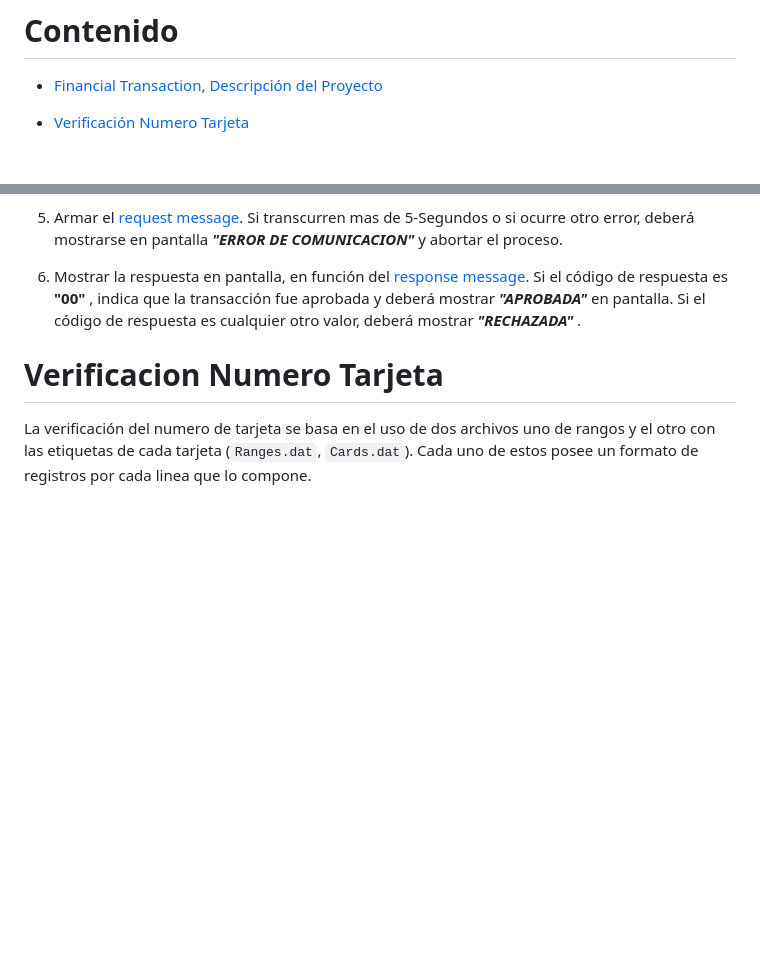
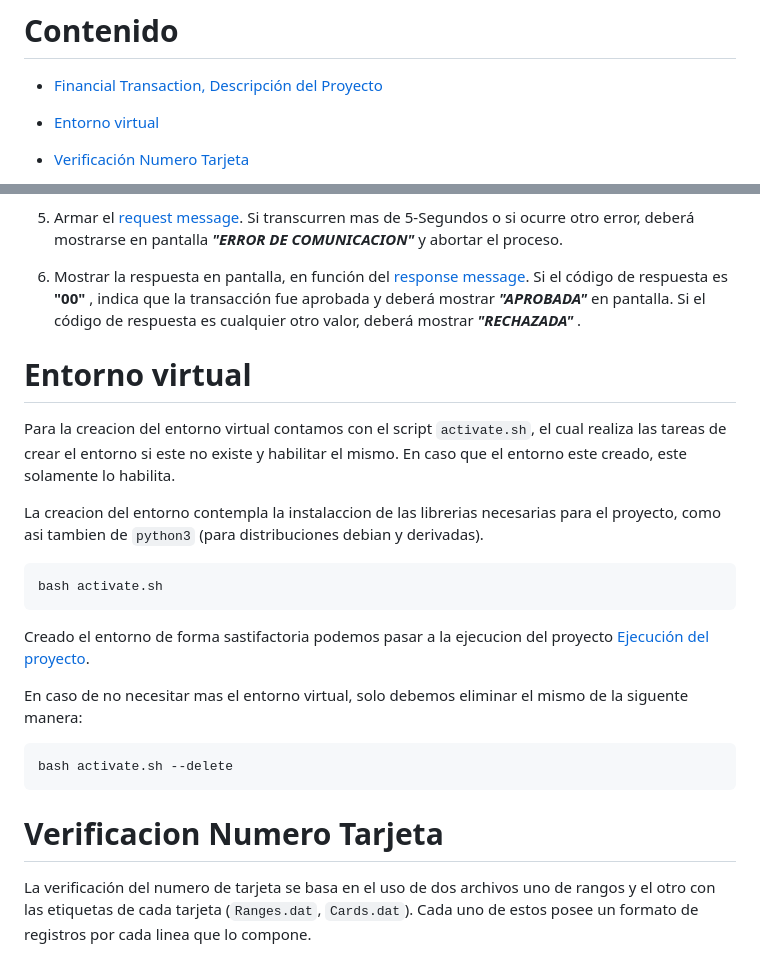
Before and after one commit to piero-jel/workspace_git, a Markdown page: 0P-Python/0F-FinancialTransaction/readme.md, 2 parts joined by grey strips. Rendered like a GitHub page; blank space fills up the shorter version.

Commit message:
update to 2026-03-12

````diff
--- a/0P-Python/0F-FinancialTransaction/readme.md
+++ b/0P-Python/0F-FinancialTransaction/readme.md
@@ -1,5 +1,6 @@
 # Contenido
   + [Financial Transaction, Descripción del Proyecto](#financial-transaction)
+  + [Entorno virtual](#entorno-virtual)
 
   + [Verificación Numero Tarjeta](#verificacion-numero-tarjeta)
     - [Archivo de Rangos](#archivo-de-rangos)
@@ -38,6 +39,22 @@
   5. Armar el [request message](#request-message). Si transcurren mas de 5-Segundos o si ocurre otro error,  deberá mostrarse en pantalla ***"ERROR DE COMUNICACION"*** y abortar el proceso.
 
   6. Mostrar la respuesta en pantalla, en función del [response message](#response-message). Si el código de respuesta es **"00"** , indica que la transacción fue aprobada y deberá mostrar ***"APROBADA"*** en pantalla. Si el código de respuesta es cualquier otro valor, deberá mostrar ***"RECHAZADA"*** .
+
+# Entorno virtual
+Para la creacion del entorno virtual contamos con el script `activate.sh`, el cual realiza las tareas de crear el entorno si este no existe y habilitar el mismo. En caso que el entorno este creado, este solamente lo habilita.
+
+La creacion del entorno contempla la instalaccion de las librerias necesarias para el proyecto, como asi tambien de `python3` (para distribuciones debian y derivadas).
+
+```bash
+bash activate.sh
+```
+
+Creado el entorno de forma sastifactoria podemos pasar a la ejecucion del proyecto [Ejecución del proyecto](#ejecucion-del-proyecto).
+
+En caso de no necesitar mas el entorno virtual, solo debemos eliminar el mismo de la siguente manera:
+```bash
+bash activate.sh --delete
+```
 
 # Verificacion Numero Tarjeta
 La verificación del numero de tarjeta se basa en el uso de dos archivos uno de rangos y el otro con las etiquetas de cada tarjeta (```Ranges.dat```, ```Cards.dat```). Cada uno de estos posee un formato de registros por cada linea que lo compone.
````
Also changed, not shown: 0P-Python/ClientApisRest/readme.md (+1 -0 lines).
